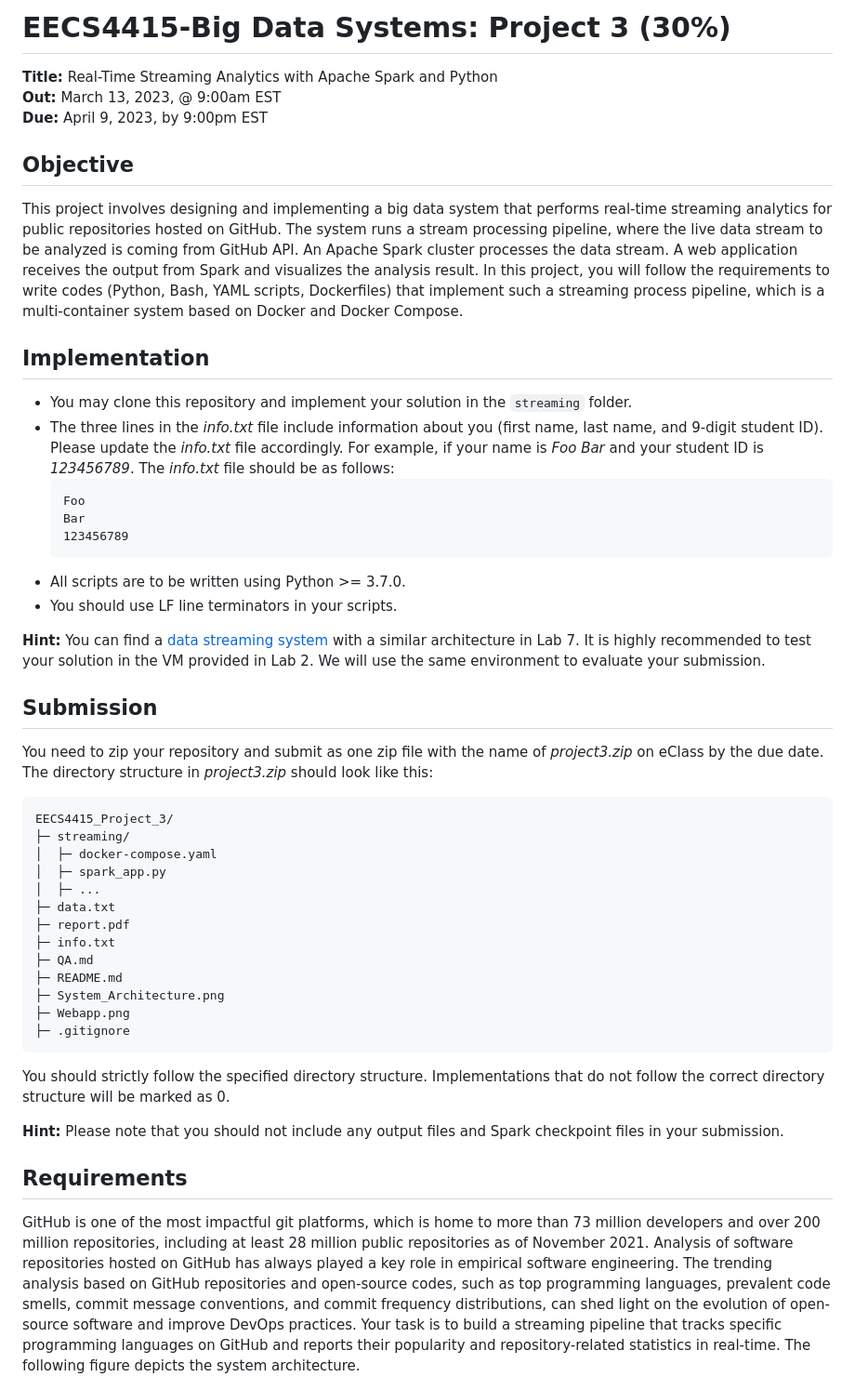
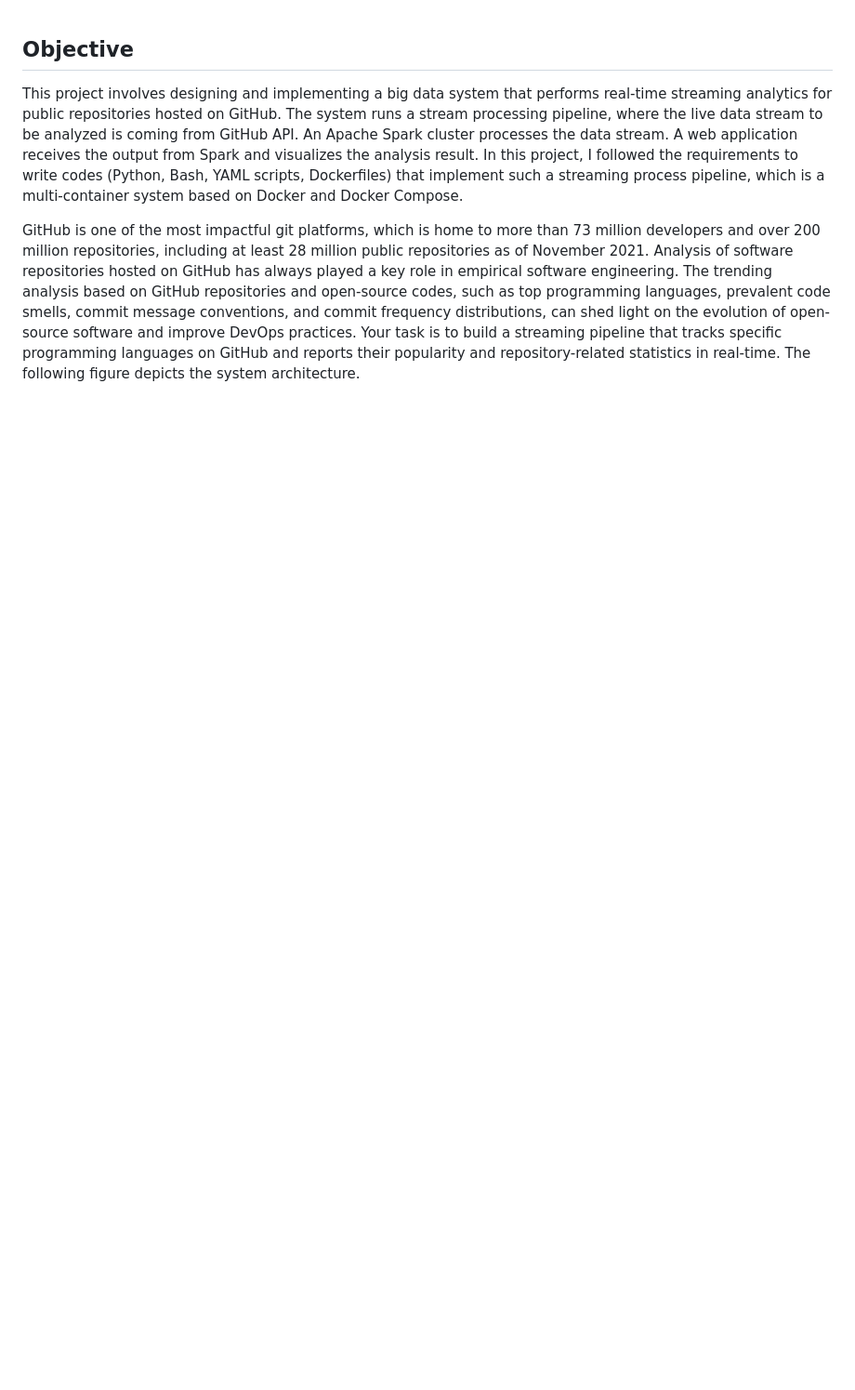
Before and after one commit to lambertJiakangChen/Apache-Spark-analytics, a Markdown page: README.md, the part around the change printed below. Shown: that part at 93% size. GitHub-like rendering; blank space fills up the shorter version.

````diff
--- a/README.md
+++ b/README.md
@@ -1,50 +1,5 @@
-# EECS4415-Big Data Systems: Project 3 (30%)
-
-**Title:** Real-Time Streaming Analytics with Apache Spark and Python
-**Out:** March 13, 2023, @ 9:00am EST
-**Due:** April 9, 2023, by 9:00pm EST
-
 ## Objective
-This project involves designing and implementing a big data system that performs real-time streaming analytics for public repositories hosted on GitHub. The system runs a stream processing pipeline, where the live data stream to be analyzed is coming from GitHub API. An Apache Spark cluster processes the data stream. A web application receives the output from Spark and visualizes the analysis result. In this project, you will follow the requirements to write codes (Python, Bash, YAML scripts, Dockerfiles) that implement such a streaming process pipeline, which is a multi-container system based on Docker and Docker Compose.
-
-## Implementation
-
-* You may clone this repository and implement your solution in the `streaming` folder.
-* The three lines in the *info.txt* file include information about you (first name, last name, and 9-digit student ID). Please update the *info.txt* file accordingly. For example, if your name is *Foo Bar* and your student ID is *123456789*. The *info.txt* file should be as follows:
-    ```
-    Foo
-    Bar
-    123456789
-    ```
-* All scripts are to be written using Python >= 3.7.0.
-* You should use LF line terminators in your scripts.
-
-**Hint:** You can find a [data streaming system](https://github.com/pacslab/big-data-systems-docker/blob/main/spark/app/nine-multiples/) with a similar architecture in Lab 7. It is highly recommended to test your solution in the VM provided in Lab 2. We will use the same environment to evaluate your submission.
-
-## Submission
-You need to zip your repository and submit as one zip file with the name of *project3.zip* on eClass by the due date. The directory structure in *project3.zip* should look like this:
-
-```
-EECS4415_Project_3/
-├─ streaming/
-│  ├─ docker-compose.yaml
-│  ├─ spark_app.py
-│  ├─ ...
-├─ data.txt
-├─ report.pdf
-├─ info.txt
-├─ QA.md
-├─ README.md
-├─ System_Architecture.png
-├─ Webapp.png
-├─ .gitignore
-```
-You should strictly follow the specified directory structure. Implementations that do not follow the correct directory structure will be marked as 0.
-
-**Hint:** Please note that you should not include any output files and Spark checkpoint files in your submission.
-
-
-## Requirements
+This project involves designing and implementing a big data system that performs real-time streaming analytics for public repositories hosted on GitHub. The system runs a stream processing pipeline, where the live data stream to be analyzed is coming from GitHub API. An Apache Spark cluster processes the data stream. A web application receives the output from Spark and visualizes the analysis result. In this project, I followed the requirements to write codes (Python, Bash, YAML scripts, Dockerfiles) that implement such a streaming process pipeline, which is a multi-container system based on Docker and Docker Compose.
 
 GitHub is one of the most impactful git platforms, which is home to more than 73 million developers and over 200 million repositories, including at least 28 million public repositories as of November 2021. Analysis of software repositories hosted on GitHub has always played a key role in empirical software engineering. The trending analysis based on GitHub repositories and open-source codes, such as top programming languages, prevalent code smells, commit message conventions, and commit frequency distributions, can shed light on the evolution of open-source software and improve DevOps practices.
 Your task is to build a streaming pipeline that tracks specific programming languages on GitHub and reports their popularity and repository-related statistics in real-time. The following figure depicts the system architecture.
````
Also changed, not shown: other parts of README.md (+8 -0 lines).
